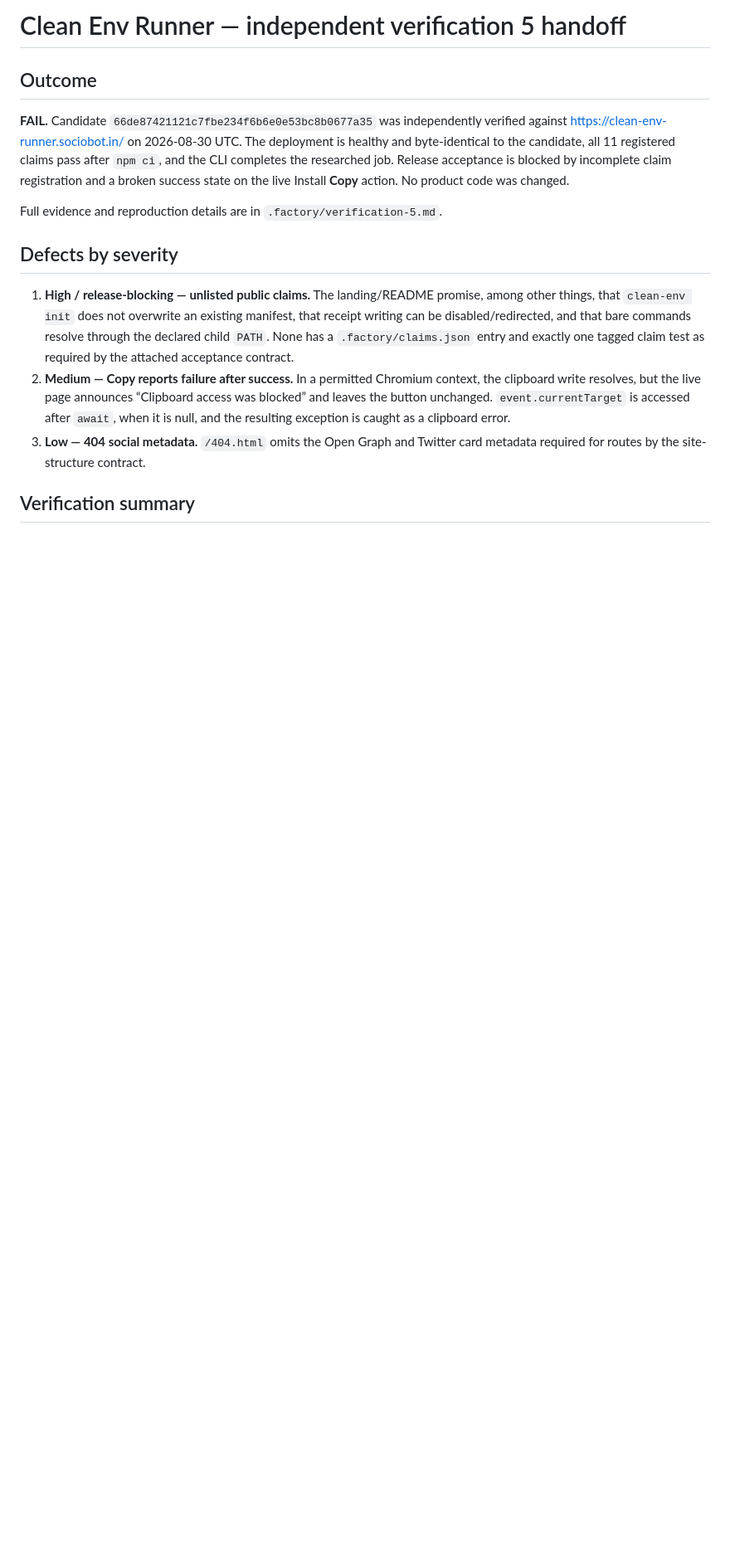
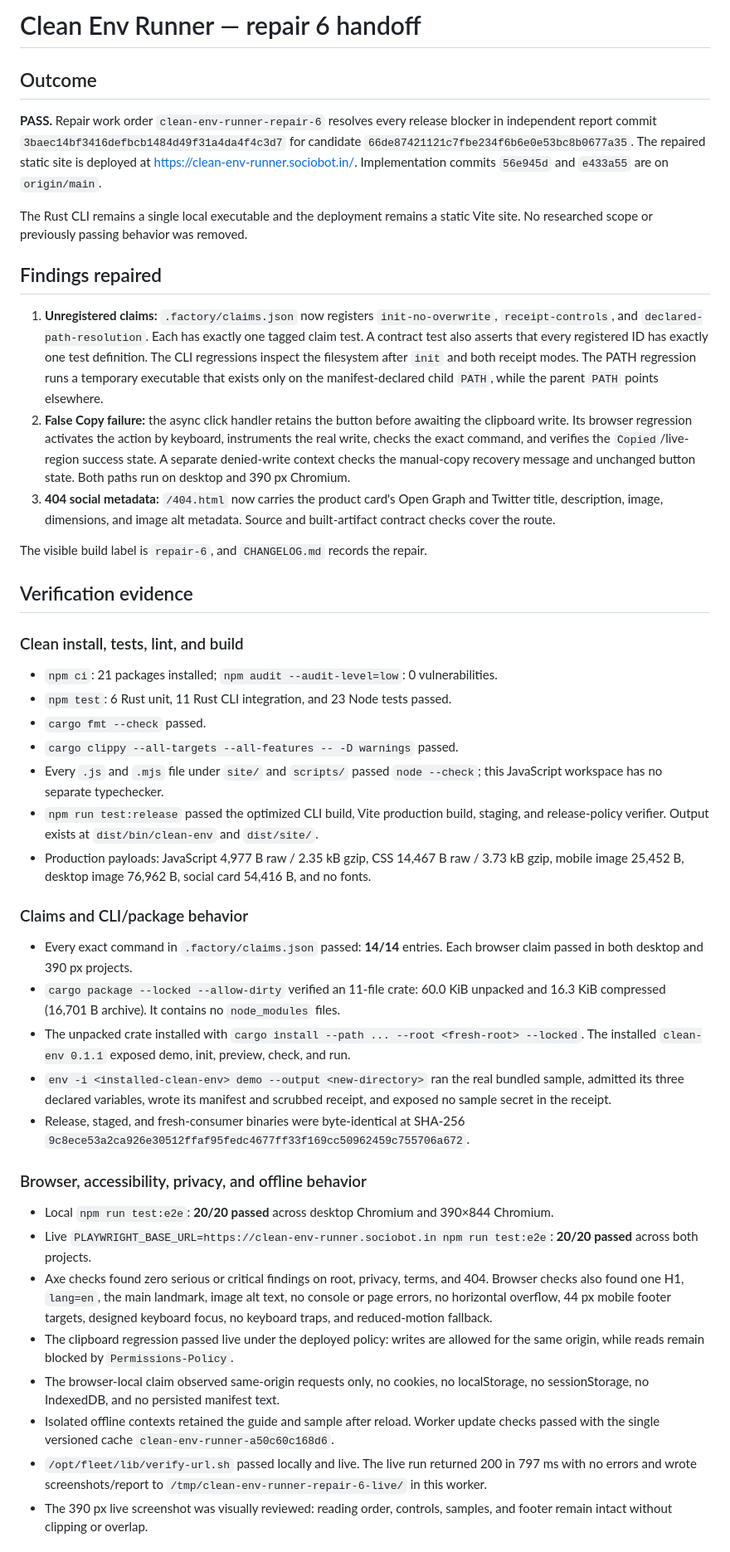
Before and after one commit to B-Divyesh/sf-clean-env-runner, a Markdown page: .factory/handoff.md, the part around one of its changes. Shown at 83% size. Rendered like a GitHub page; blank space fills up the shorter version.

Commit message:
docs: record repair 6 verification

```diff
--- a/.factory/handoff.md
+++ b/.factory/handoff.md
@@ -1,28 +1,82 @@
-# Clean Env Runner — independent verification 5 handoff
+# Clean Env Runner — repair 6 handoff
 
 ## Outcome
 
-**FAIL.** Candidate `66de87421121c7fbe234f6b6e0e53bc8b0677a35` was independently
-verified against <https://clean-env-runner.sociobot.in/> on 2026-08-30 UTC. The deployment is
-healthy and byte-identical to the candidate, all 11 registered claims pass after `npm ci`, and
-the CLI completes the researched job. Release acceptance is blocked by incomplete claim
-registration and a broken success state on the live Install **Copy** action. No product code
-was changed.
+**PASS.** Repair work order `clean-env-runner-repair-6` resolves every release blocker in
+independent report commit `3baec14bf3416defbcb1484d49f31a4da4f4c3d7` for candidate
+`66de87421121c7fbe234f6b6e0e53bc8b0677a35`. The repaired static site is deployed at
+<https://clean-env-runner.sociobot.in/>. Implementation commits `56e945d` and `e433a55` are
+on `origin/main`.
 
-Full evidence and reproduction details are in `.factory/verification-5.md`.
+The Rust CLI remains a single local executable and the deployment remains a static Vite site.
+No researched scope or previously passing behavior was removed.
 
-## Defects by severity
+## Findings repaired
 
-1. **High / release-blocking — unlisted public claims.** The landing/README promise, among
-   other things, that `clean-env init` does not overwrite an existing manifest, that receipt
-   writing can be disabled/redirected, and that bare commands resolve through the declared
-   child `PATH`. None has a `.factory/claims.json` entry and exactly one tagged claim test as
-   required by the attached acceptance contract.
-2. **Medium — Copy reports failure after success.** In a permitted Chromium context, the
-   clipboard write resolves, but the live page announces “Clipboard access was blocked” and
-   leaves the button unchanged. `event.currentTarget` is accessed after `await`, when it is
-   null, and the resulting exception is caught as a clipboard error.
-3. **Low — 404 social metadata.** `/404.html` omits the Open Graph and Twitter card metadata
-   required for routes by the site-structure contract.
+1. **Unregistered claims:** `.factory/claims.json` now registers `init-no-overwrite`,
+   `receipt-controls`, and `declared-path-resolution`. Each has exactly one tagged claim test.
+   A contract test also asserts that every registered ID has exactly one test definition.
+   The CLI regressions inspect the filesystem after `init` and both receipt modes. The PATH
+   regression runs a temporary executable that exists only on the manifest-declared child
+   `PATH`, while the parent `PATH` points elsewhere.
+2. **False Copy failure:** the async click handler retains the button before awaiting the
+   clipboard write. Its browser regression activates the action by keyboard, instruments the
+   real write, checks the exact command, and verifies the `Copied`/live-region success state.
+   A separate denied-write context checks the manual-copy recovery message and unchanged
+   button state. Both paths run on desktop and 390 px Chromium.
+3. **404 social metadata:** `/404.html` now carries the product card's Open Graph and Twitter
+   title, description, image, dimensions, and image alt metadata. Source and built-artifact
+   contract checks cover the route.
 
-## Verification summary
+The visible build label is `repair-6`, and `CHANGELOG.md` records the repair.
+
+## Verification evidence
+
+### Clean install, tests, lint, and build
+
+- `npm ci`: 21 packages installed; `npm audit --audit-level=low`: 0 vulnerabilities.
+- `npm test`: 6 Rust unit, 11 Rust CLI integration, and 23 Node tests passed.
+- `cargo fmt --check` passed.
+- `cargo clippy --all-targets --all-features -- -D warnings` passed.
+- Every `.js` and `.mjs` file under `site/` and `scripts/` passed `node --check`; this
+  JavaScript workspace has no separate typechecker.
+- `npm run test:release` passed the optimized CLI build, Vite production build, staging, and
+  release-policy verifier. Output exists at `dist/bin/clean-env` and `dist/site/`.
+- Production payloads: JavaScript 4,977 B raw / 2.35 kB gzip, CSS 14,467 B raw / 3.73 kB
+  gzip, mobile image 25,452 B, desktop image 76,962 B, social card 54,416 B, and no fonts.
+
+### Claims and CLI/package behavior
+
+- Every exact command in `.factory/claims.json` passed: **14/14** entries. Each browser claim
+  passed in both desktop and 390 px projects.
+- `cargo package --locked --allow-dirty` verified an 11-file crate: 60.0 KiB unpacked and
+  16.3 KiB compressed (16,701 B archive). It contains no `node_modules` files.
+- The unpacked crate installed with `cargo install --path ... --root <fresh-root> --locked`.
+  The installed `clean-env 0.1.1` exposed demo, init, preview, check, and run.
+- `env -i <installed-clean-env> demo --output <new-directory>` ran the real bundled sample,
+  admitted its three declared variables, wrote its manifest and scrubbed receipt, and exposed
+  no sample secret in the receipt.
+- Release, staged, and fresh-consumer binaries were byte-identical at SHA-256
+  `9c8ece53a2ca926e30512ffaf95fedc4677ff33f169cc50962459c755706a672`.
+
+### Browser, accessibility, privacy, and offline behavior
+
+- Local `npm run test:e2e`: **20/20 passed** across desktop Chromium and 390×844 Chromium.
+- Live `PLAYWRIGHT_BASE_URL=https://clean-env-runner.sociobot.in npm run test:e2e`:
+  **20/20 passed** across both projects.
+- Axe checks found zero serious or critical findings on root, privacy, terms, and 404.
+  Browser checks also found one H1, `lang=en`, the main landmark, image alt text, no console
+  or page errors, no horizontal overflow, 44 px mobile footer targets, designed keyboard
+  focus, no keyboard traps, and reduced-motion fallback.
+- The clipboard regression passed live under the deployed policy: writes are allowed for the
+  same origin, while reads remain blocked by `Permissions-Policy`.
+- The browser-local claim observed same-origin requests only, no cookies, no localStorage,
+  no sessionStorage, no IndexedDB, and no persisted manifest text.
+- Isolated offline contexts retained the guide and sample after reload. Worker update checks
+  passed with the single versioned cache `clean-env-runner-a50c60c168d6`.
+- `/opt/fleet/lib/verify-url.sh` passed locally and live. The live run returned 200 in 797 ms
+  with no errors and wrote screenshots/report to
+  `/tmp/clean-env-runner-repair-6-live/` in this worker.
+- The 390 px live screenshot was visually reviewed: reading order, controls, samples, and
+  footer remain intact without clipping or overlap.
+
```
Also changed, not shown: other parts of .factory/handoff.md (+31 -24 lines).
